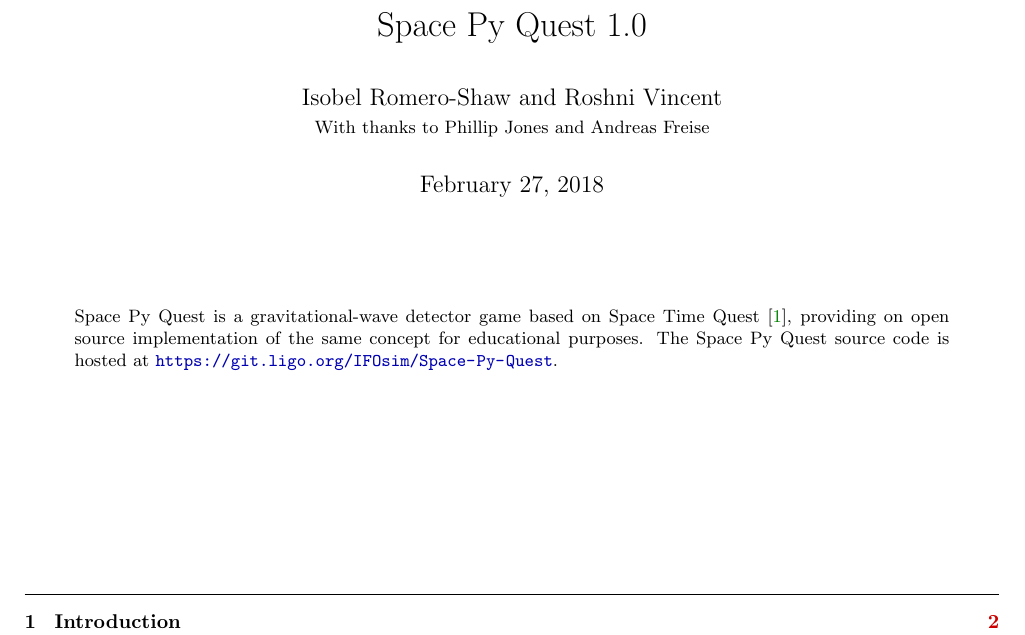
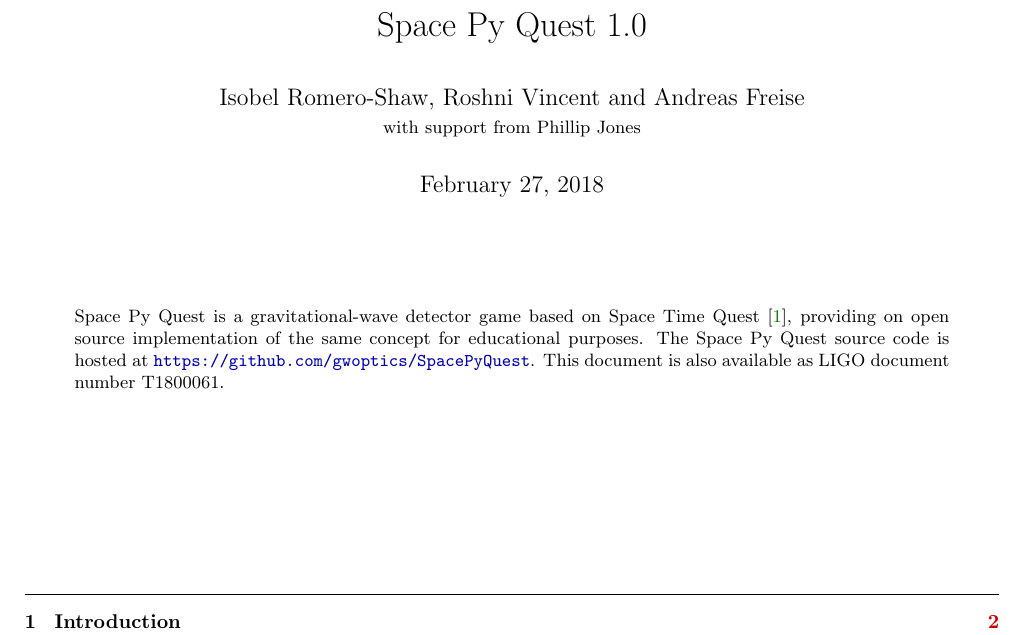
Before and after one commit to gwoptics/SpacePyQuest, a LaTeX paper (documentation/main.tex): part of page 1 of 31, cut so that both start at the same text. Compiled offline with pdfLaTeX.

Commit message:
adding ligo document number

```diff
--- a/documentation/main.tex
+++ b/documentation/main.tex
@@ -40,8 +40,8 @@ voffset=-0.0in]{geometry}
 
 \setlength{\parindent}{0pt}
 \title{Space Py Quest 1.0}
-\author{Isobel Romero-Shaw and Roshni Vincent \\
-{\small With thanks to Phillip Jones and Andreas Freise}}
+\author{Isobel Romero-Shaw,  Roshni Vincent and Andreas Freise\\
+{\small with support from Phillip Jones}}
 \date{\today}
 
 \begin{document}
@@ -55,7 +55,8 @@ Space Py Quest is a gravitational-wave detector game based on
 Space Time Quest~\cite{stq}, providing on open source implementation
 of the same concept for educational purposes.
 The Space Py Quest source code is
-hosted  at~\url{https://git.ligo.org/IFOsim/Space-Py-Quest}.
+hosted  at~\url{https://github.com/gwoptics/SpacePyQuest}.
+This document is also available as LIGO document number T1800061.
 \end{abstract}
 \vspace{5mm}
 \vfill
```
